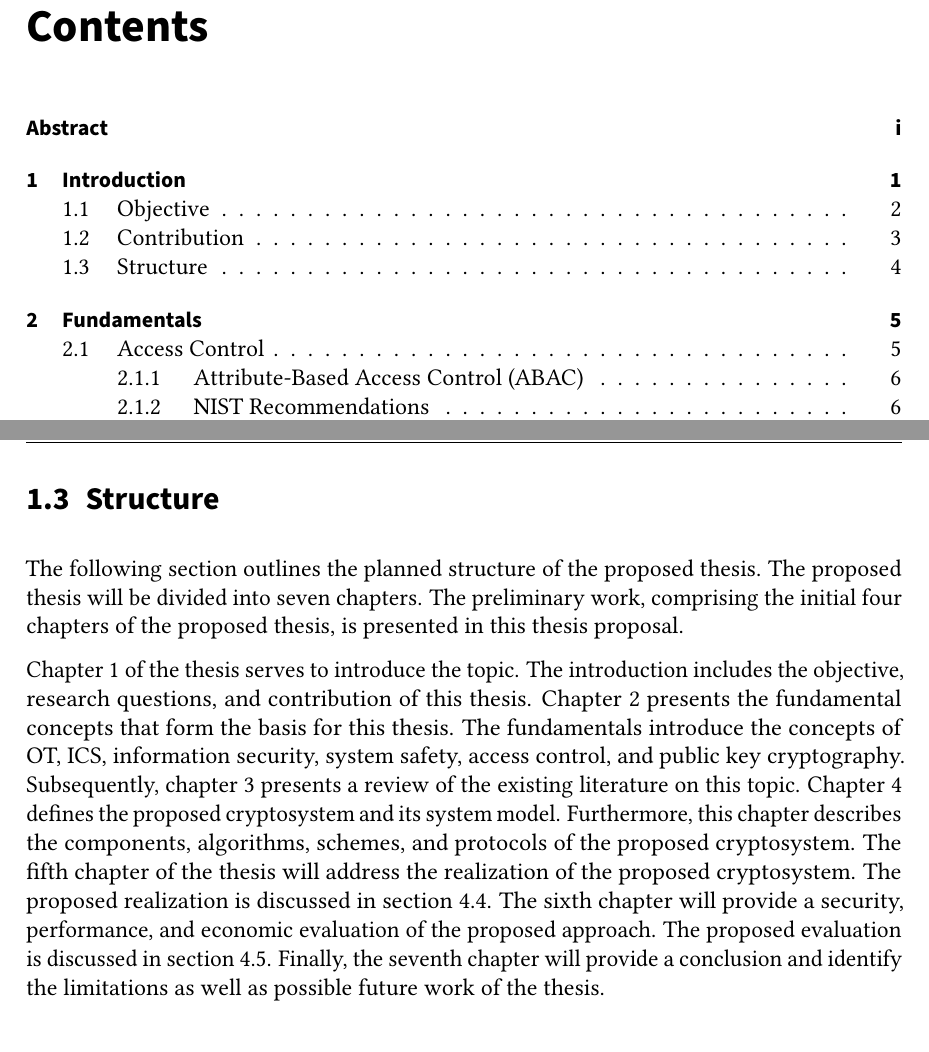
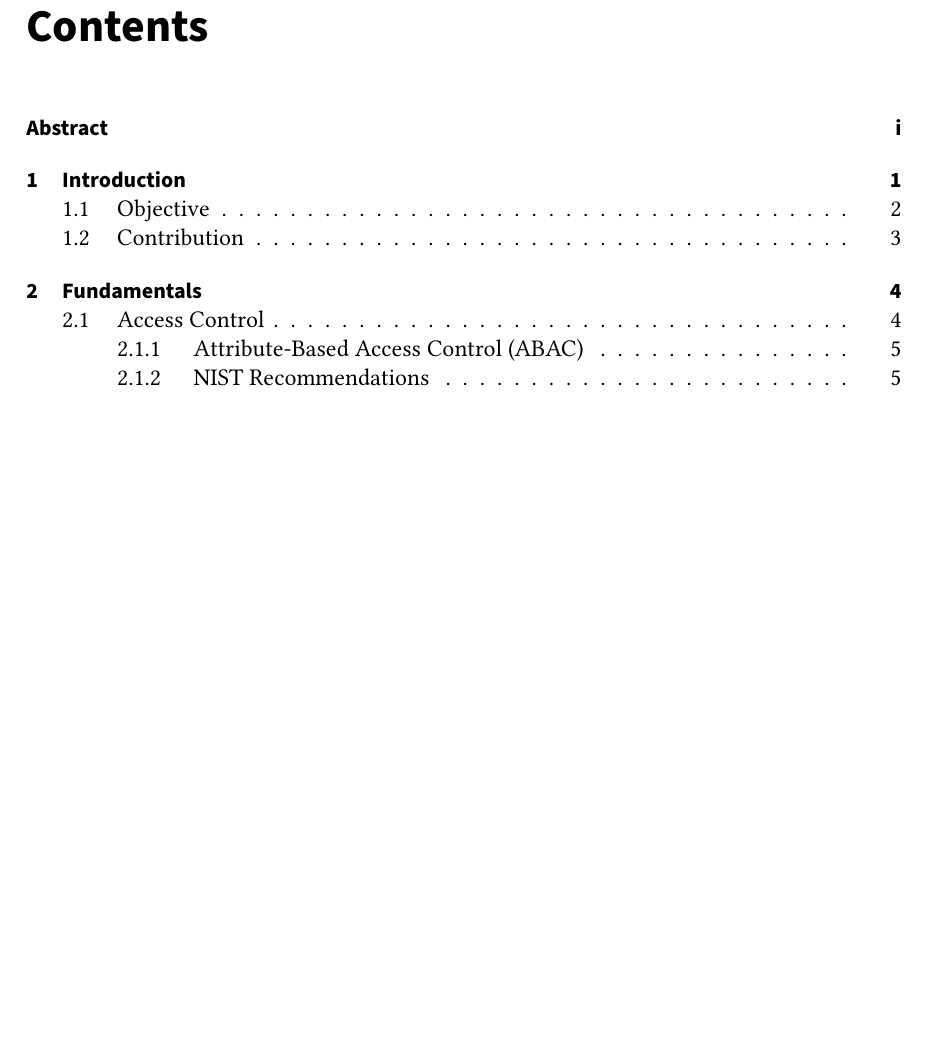
Before and after one commit to gstuer/thesis-master, a LaTeX thesis (proposal-short/thesis.tex, which reads proposal-short/sections/introduction.tex): two parts of pages 4 and 10 of 38 before the commit and part of page 4 of 37 after it, the two joined at a grey line, cut so that both start at the same text, the shorter picture padded with empty space. Compiled offline with pdfLaTeX; a LaTeX package or settings file that is missing is left out.

Commit message:
Remove structure section from short proposal

```diff
--- a/proposal-short/sections/introduction.tex
+++ b/proposal-short/sections/introduction.tex
@@ -74,22 +74,3 @@ The approach uses the provided cryptographic protocols, algorithms, and schemes
 It enables the prevention of unauthorized access to devices of a SAS.
 Our approach aims to demonstrate the applicability of expressive and flexible but yet computationally expensive access control policies in an environment with strict time and resource constraints.
 For this purpose, SABAAC not only relies on server-aided algorithms, but also provides speedup techniques such as access decision caching and policy evaluation precomputation.
-
-\section{Structure}
-\label{sec:introduction:structure}
-The following section outlines the planned structure of the proposed thesis.
-The proposed thesis will be divided into seven chapters.
-The preliminary work, comprising the initial four chapters of the proposed thesis, is presented in this thesis proposal.
-
-\Cref{ch:introduction} of the thesis serves to introduce the topic.
-The introduction includes the objective, research questions, and contribution of this thesis.
-\Cref{ch:fundamentals} presents the fundamental concepts that form the basis for this thesis.
-The fundamentals introduce the concepts of OT, ICS, information security, system safety, access control, and public key cryptography.
-Subsequently, \cref{ch:relatedwork} presents a review of the existing literature on this topic.
-\Cref{ch:approach} defines the proposed cryptosystem and its system model.
-Furthermore, this chapter describes the components, algorithms, schemes, and protocols of the proposed cryptosystem.
-The fifth chapter of the thesis will address the realization of the proposed cryptosystem.
-The proposed realization is discussed in \cref{sec:approach:realization}.
-The sixth chapter will provide a security, performance, and economic evaluation of the proposed approach.
-The proposed evaluation is discussed in \cref{sec:approach:evaluation}.
-Finally, the seventh chapter will provide a conclusion and identify the limitations as well as possible future work of the thesis.
```
Also changed, not shown: proposal-short/sections/introduction.tex (4 more changed lines).
